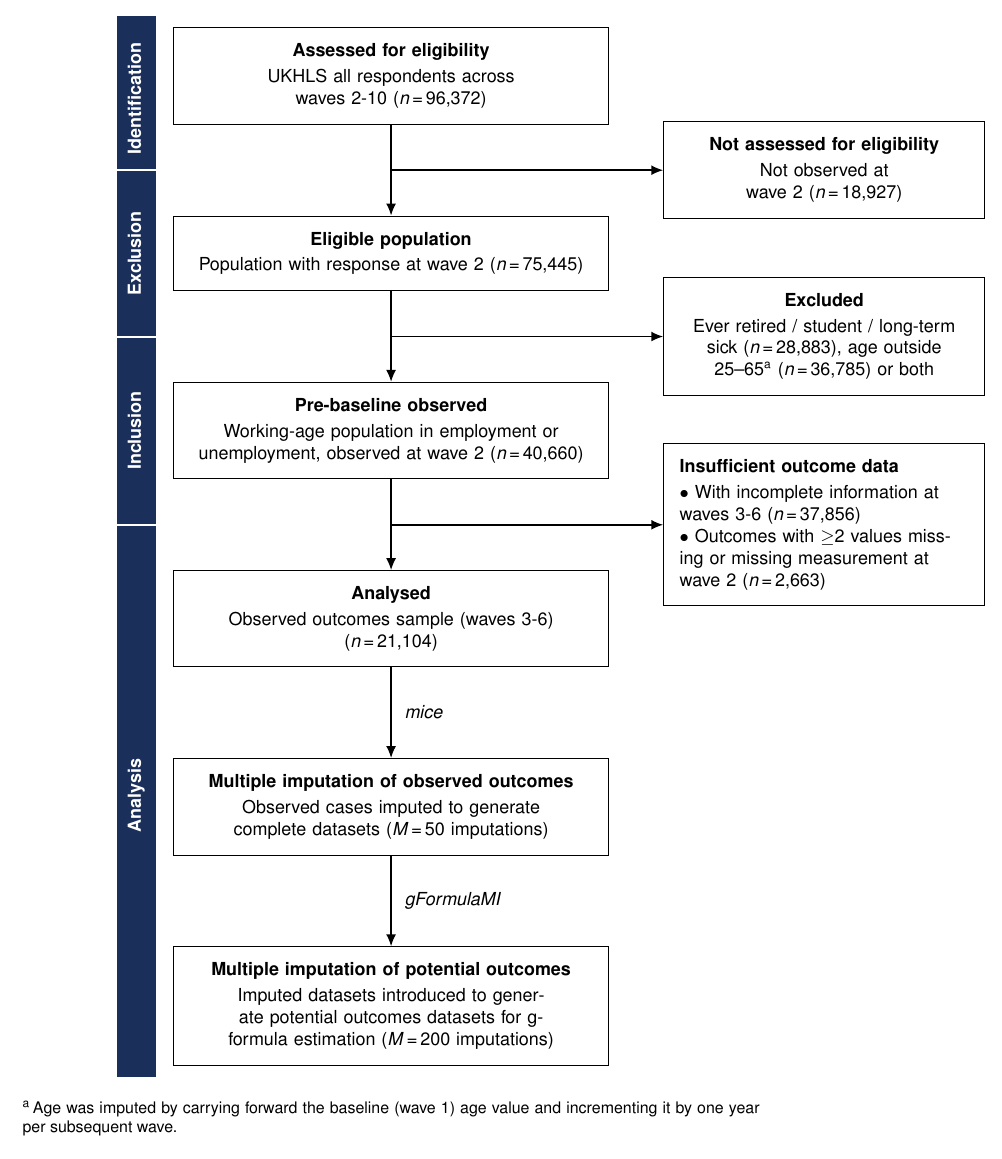
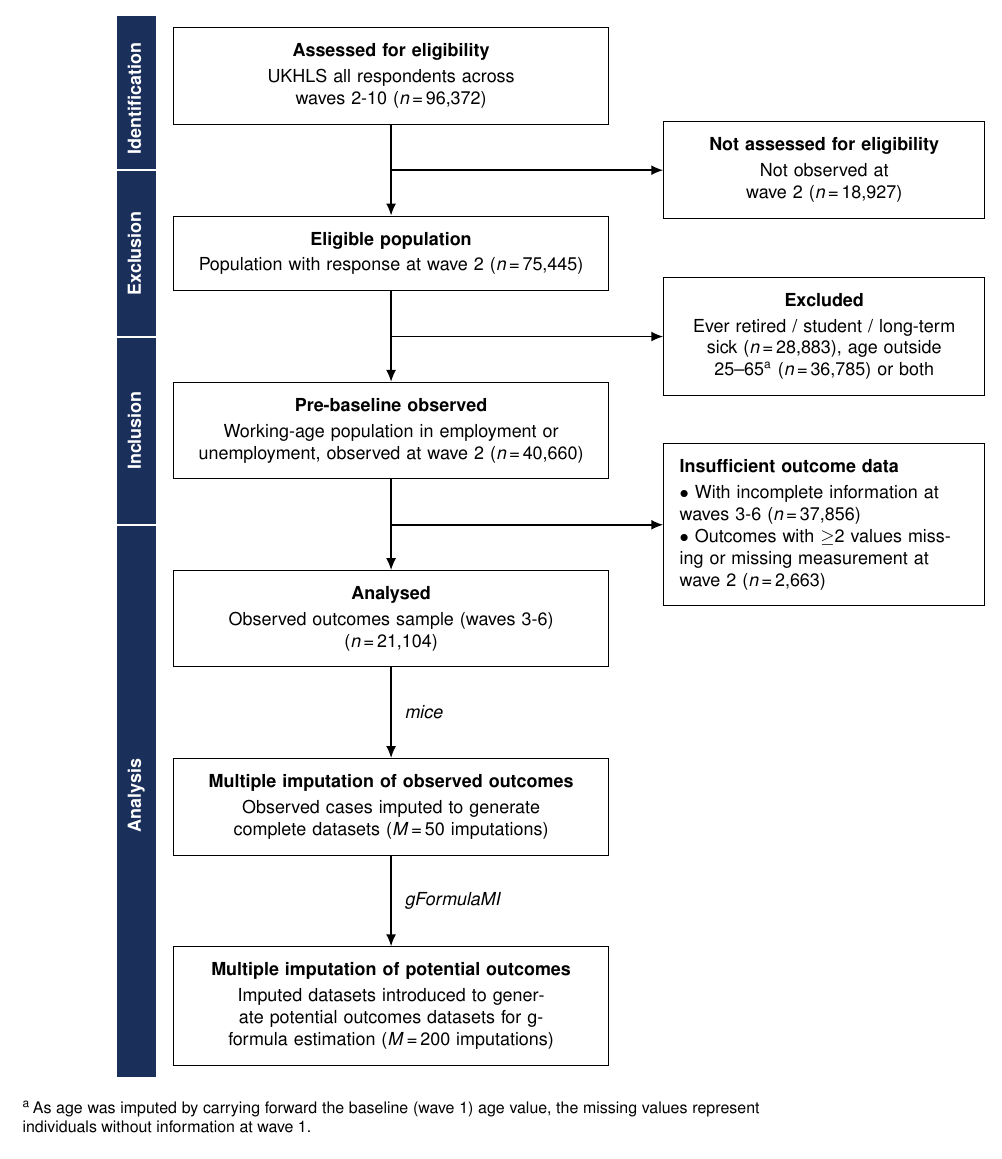
Before and after one commit to ddelcastillof/heed_gformula_employment_mh, a LaTeX figure (checklists/strobe_flowchart.tex): the whole page. Compiled offline with pdfLaTeX.

Commit message:
fix: footnote

```diff
--- a/checklists/strobe_flowchart.tex
+++ b/checklists/strobe_flowchart.tex
@@ -140,7 +140,7 @@
   align=justify,
   font=\footnotesize
 ] {%
-  \textsuperscript{a}\,Age was imputed by carrying forward the baseline (wave~1) age value and incrementing it by one year per subsequent wave.
+  \textsuperscript{a}\,As age was imputed by carrying forward the baseline (wave 1) age value, the missing values represent individuals without information at wave 1.
 };
 
 \end{tikzpicture}
```
